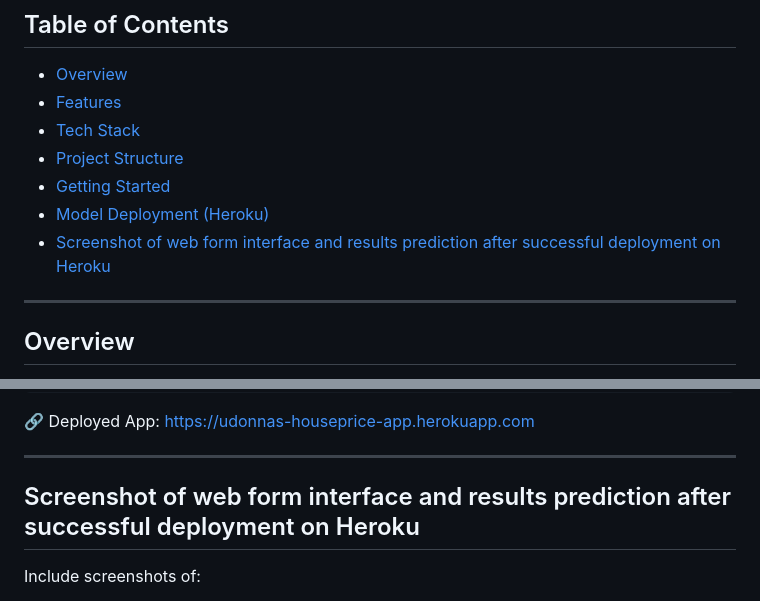
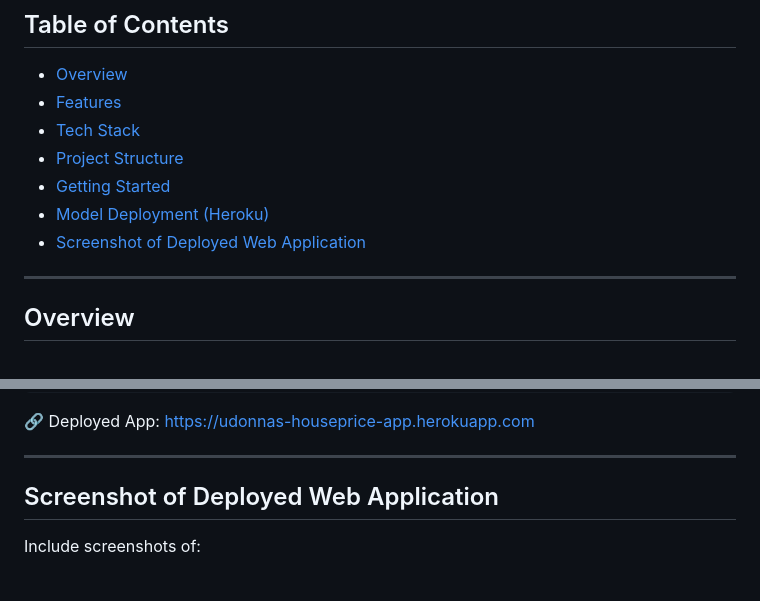
Before and after one commit to UdonnaM/House-Price-Prediction-Web-application-Deployment-on-Heroku, a Markdown page: README.md, 2 parts joined by grey strips. Drawn GitHub-style.

```diff
--- a/README.md
+++ b/README.md
@@ -15,7 +15,7 @@ A machine learning web application built with **Flask** to predict house prices
 * [Project Structure](#project-structure)
 * [Getting Started](#getting-started)
 * [Model Deployment (Heroku)](#model-deployment-heroku)
-* [Screenshot of web form interface and results prediction after successful deployment on Heroku](#Screenshot-of-web-form-interface-and-results-prediction-after-successful-deployment-on-Heroku)
+* [Screenshot of Deployed Web Application](#Screenshot-of-Deployed-Web-Application)
 
 ---
 
@@ -122,7 +122,7 @@ heroku open
 
 ---
 
-## Screenshot of web form interface and results prediction after successful deployment on Heroku
+## Screenshot of Deployed Web Application
 
 Include screenshots of:
 
```
